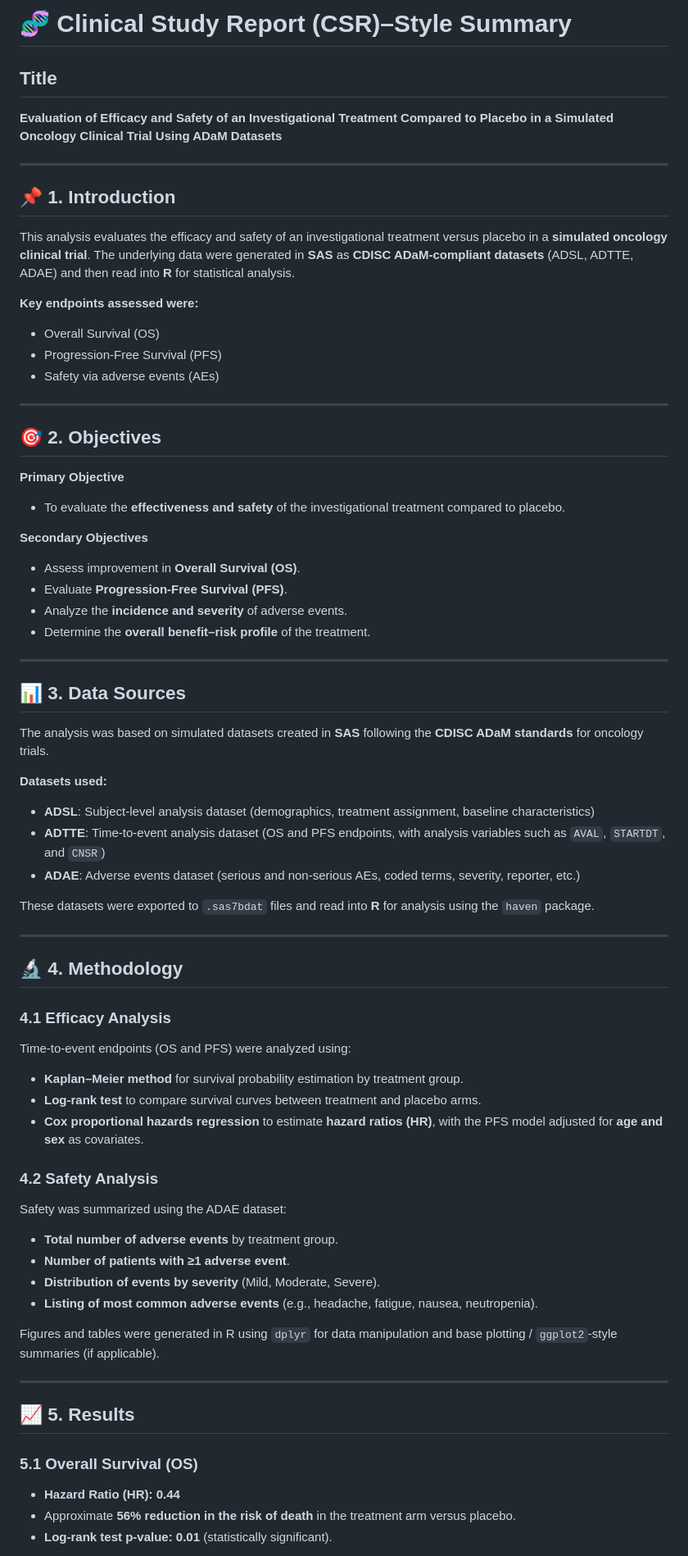
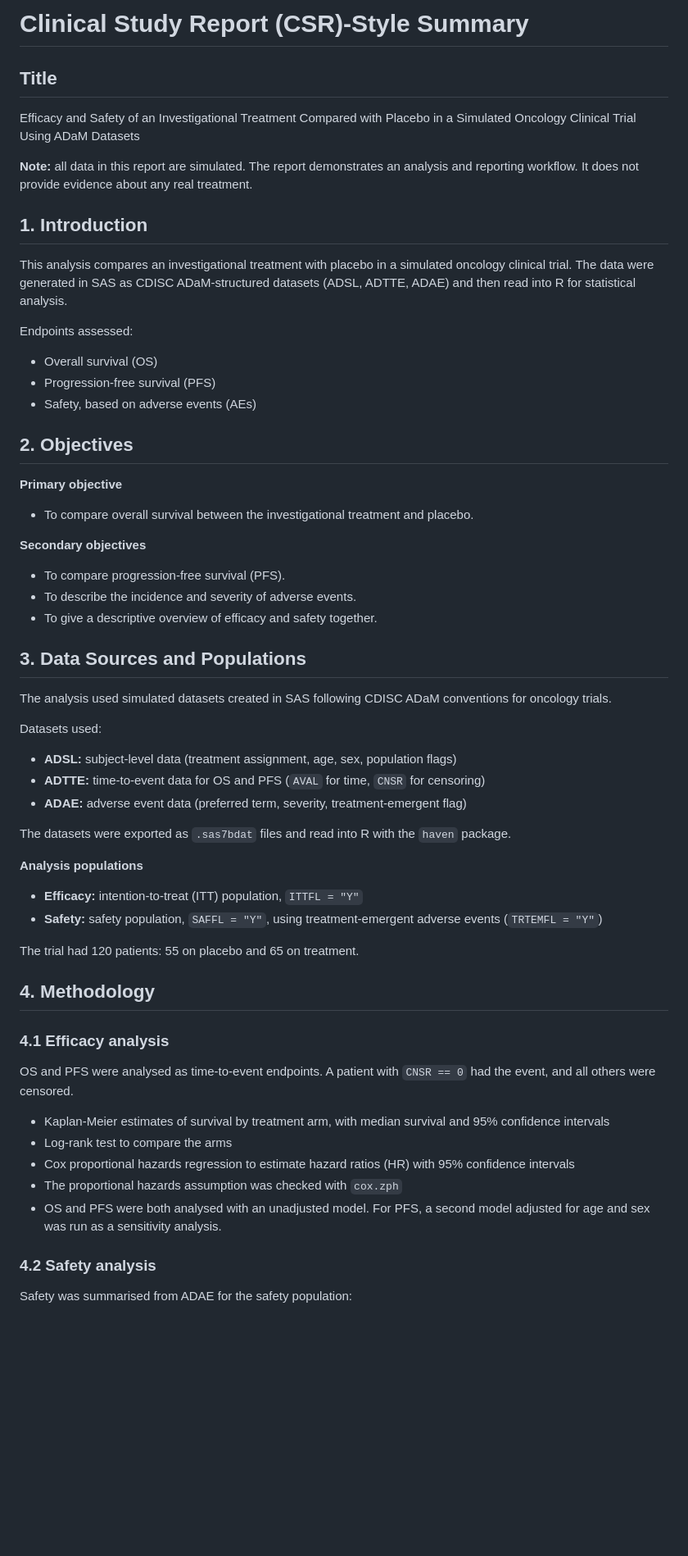
Before and after one commit to najiyak23/oncology-clinical-trial-analysis, a Markdown page: README.md, the part around one of its changes. Shown at 82% size. Rendered like a GitHub page; blank space fills up the shorter version.

```diff
--- a/README.md
+++ b/README.md
@@ -1,74 +1,65 @@
-# 🧬 Clinical Study Report (CSR)–Style Summary
+# Clinical Study Report (CSR)-Style Summary
 
 ## Title
-**Evaluation of Efficacy and Safety of an Investigational Treatment Compared to Placebo in a Simulated Oncology Clinical Trial Using ADaM Datasets**
 
----
+Efficacy and Safety of an Investigational Treatment Compared with Placebo in a Simulated Oncology Clinical Trial Using ADaM Datasets
 
-## 📌 1. Introduction
+**Note:** all data in this report are simulated. The report demonstrates an analysis and reporting workflow. It does not provide evidence about any real treatment.
 
-This analysis evaluates the efficacy and safety of an investigational treatment versus placebo in a **simulated oncology clinical trial**. The underlying data were generated in **SAS** as **CDISC ADaM‑compliant datasets** (ADSL, ADTTE, ADAE) and then read into **R** for statistical analysis.
+## 1. Introduction
 
-**Key endpoints assessed were:**
-- Overall Survival (OS)
-- Progression‑Free Survival (PFS)
-- Safety via adverse events (AEs)
+This analysis compares an investigational treatment with placebo in a simulated oncology clinical trial. The data were generated in SAS as CDISC ADaM-structured datasets (ADSL, ADTTE, ADAE) and then read into R for statistical analysis.
 
----
+Endpoints assessed:
 
-## 🎯 2. Objectives
+- Overall survival (OS)
+- Progression-free survival (PFS)
+- Safety, based on adverse events (AEs)
 
-**Primary Objective**
-- To evaluate the **effectiveness and safety** of the investigational treatment compared to placebo.
+## 2. Objectives
 
-**Secondary Objectives**
-- Assess improvement in **Overall Survival (OS)**.
-- Evaluate **Progression‑Free Survival (PFS)**.
-- Analyze the **incidence and severity** of adverse events.
-- Determine the **overall benefit–risk profile** of the treatment.
+**Primary objective**
 
----
+- To compare overall survival between the investigational treatment and placebo.
 
-## 📊 3. Data Sources
+**Secondary objectives**
 
-The analysis was based on simulated datasets created in **SAS** following the **CDISC ADaM standards** for oncology trials.
+- To compare progression-free survival (PFS).
+- To describe the incidence and severity of adverse events.
+- To give a descriptive overview of efficacy and safety together.
 
-**Datasets used:**
-- **ADSL**: Subject‑level analysis dataset (demographics, treatment assignment, baseline characteristics)
-- **ADTTE**: Time‑to‑event analysis dataset (OS and PFS endpoints, with analysis variables such as `AVAL`, `STARTDT`, and `CNSR`)
-- **ADAE**: Adverse events dataset (serious and non‑serious AEs, coded terms, severity, reporter, etc.)
+## 3. Data Sources and Populations
 
-These datasets were exported to `.sas7bdat` files and read into **R** for analysis using the `haven` package.
+The analysis used simulated datasets created in SAS following CDISC ADaM conventions for oncology trials.
 
----
+Datasets used:
 
-## 🔬 4. Methodology
+- **ADSL:** subject-level data (treatment assignment, age, sex, population flags)
+- **ADTTE:** time-to-event data for OS and PFS (`AVAL` for time, `CNSR` for censoring)
+- **ADAE:** adverse event data (preferred term, severity, treatment-emergent flag)
 
-### 4.1 Efficacy Analysis
+The datasets were exported as `.sas7bdat` files and read into R with the `haven` package.
 
-Time‑to‑event endpoints (OS and PFS) were analyzed using:
-- **Kaplan–Meier method** for survival probability estimation by treatment group.
-- **Log‑rank test** to compare survival curves between treatment and placebo arms.
-- **Cox proportional hazards regression** to estimate **hazard ratios (HR)**, with the PFS model adjusted for **age and sex** as covariates.
+**Analysis populations**
 
+- **Efficacy:** intention-to-treat (ITT) population, `ITTFL = "Y"`
+- **Safety:** safety population, `SAFFL = "Y"`, using treatment-emergent adverse events (`TRTEMFL = "Y"`)
 
-### 4.2 Safety Analysis
+The trial had 120 patients: 55 on placebo and 65 on treatment.
 
-Safety was summarized using the ADAE dataset:
-- **Total number of adverse events** by treatment group.
-- **Number of patients with ≥1 adverse event**.
-- **Distribution of events by severity** (Mild, Moderate, Severe).
-- **Listing of most common adverse events** (e.g., headache, fatigue, nausea, neutropenia).
+## 4. Methodology
 
-Figures and tables were generated in R using `dplyr` for data manipulation and base plotting / `ggplot2`‑style summaries (if applicable).
+### 4.1 Efficacy analysis
 
----
+OS and PFS were analysed as time-to-event endpoints. A patient with `CNSR == 0` had the event, and all others were censored.
 
-## 📈 5. Results
+- Kaplan-Meier estimates of survival by treatment arm, with median survival and 95% confidence intervals
+- Log-rank test to compare the arms
+- Cox proportional hazards regression to estimate hazard ratios (HR) with 95% confidence intervals
+- The proportional hazards assumption was checked with `cox.zph`
+- OS and PFS were both analysed with an unadjusted model. For PFS, a second model adjusted for age and sex was run as a sensitivity analysis.
 
-### 5.1 Overall Survival (OS)
+### 4.2 Safety analysis
 
-- **Hazard Ratio (HR): 0.44**
-- Approximate **56% reduction in the risk of death** in the treatment arm versus placebo.
-- **Log‑rank test p‑value: 0.01** (statistically significant).
+Safety was summarised from ADAE for the safety population:
 
```
Also changed, not shown: other parts of README.md (+55 -57 lines).
